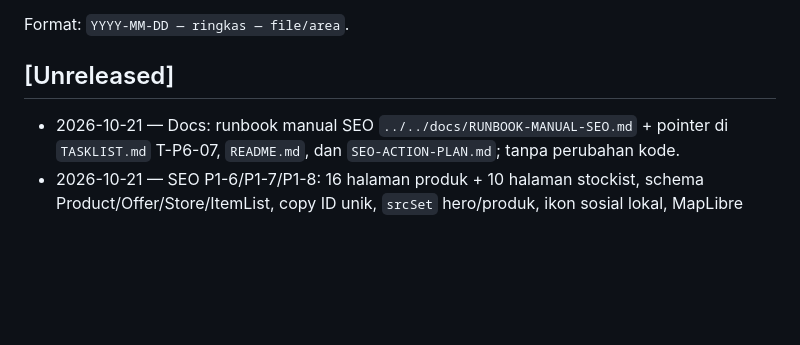
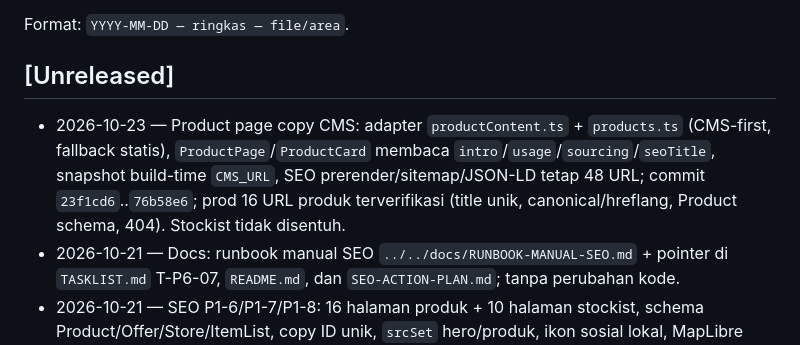
Before and after one commit to haidar038/new-kagounga, a Markdown page: docs/CHANGELOG.md, the part around the change. Rendered like a GitHub page; blank space fills up the shorter version.

```diff
--- a/docs/CHANGELOG.md
+++ b/docs/CHANGELOG.md
@@ -3,6 +3,7 @@
 Format: `YYYY-MM-DD — ringkas — file/area`.
 
 ## [Unreleased]
+- 2026-10-23 — Product page copy CMS: adapter `productContent.ts` + `products.ts` (CMS-first, fallback statis), `ProductPage`/`ProductCard` membaca `intro`/`usage`/`sourcing`/`seoTitle`, snapshot build-time `CMS_URL`, SEO prerender/sitemap/JSON-LD tetap 48 URL; commit `23f1cd6`..`76b58e6`; prod 16 URL produk terverifikasi (title unik, canonical/hreflang, Product schema, 404). Stockist tidak disentuh.
 - 2026-10-21 — Docs: runbook manual SEO `../../docs/RUNBOOK-MANUAL-SEO.md` + pointer di `TASKLIST.md` T-P6-07, `README.md`, dan `SEO-ACTION-PLAN.md`; tanpa perubahan kode.
 - 2026-10-21 — SEO P1-6/P1-7/P1-8: 16 halaman produk + 10 halaman stockist, schema Product/Offer/Store/ItemList, copy ID unik, `srcSet` hero/produk, ikon sosial lokal, MapLibre lazy + peta dark + marker cluster, cache `/assets`, kontras/heading/skip-link/label a11y. Build 48 URL + 404, sitemap 48, image sitemap 7, Lighthouse 100 a11y/SEO/best-practices, axe kontak dengan peta termuat 0. Font self-host, GSC/GBP/backlink/native review tetap manual.
 - 2026-10-20 — P1-4 body prerender: route tree bersama + `entry-server.tsx` (`renderToString` setelah preload chunk), 22 URL punya teks + satu `<h1>` di HTML mentah, hydration menunggu i18n/chunk dengan UI tanggal/media/storage deterministik, `noscript` reveal; `404.html` tetap kosong/noindex. `tsc` 0, `oxlint` 0, build OK.
```
Also changed, not shown: docs/TASKLIST.md (+8 -0 lines).
